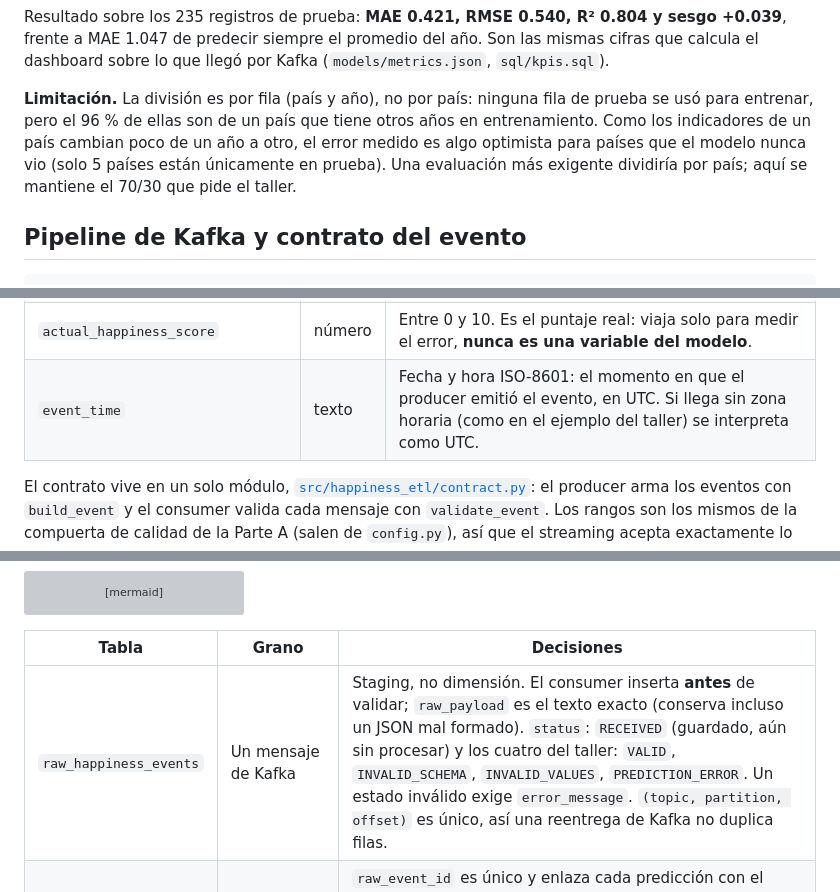
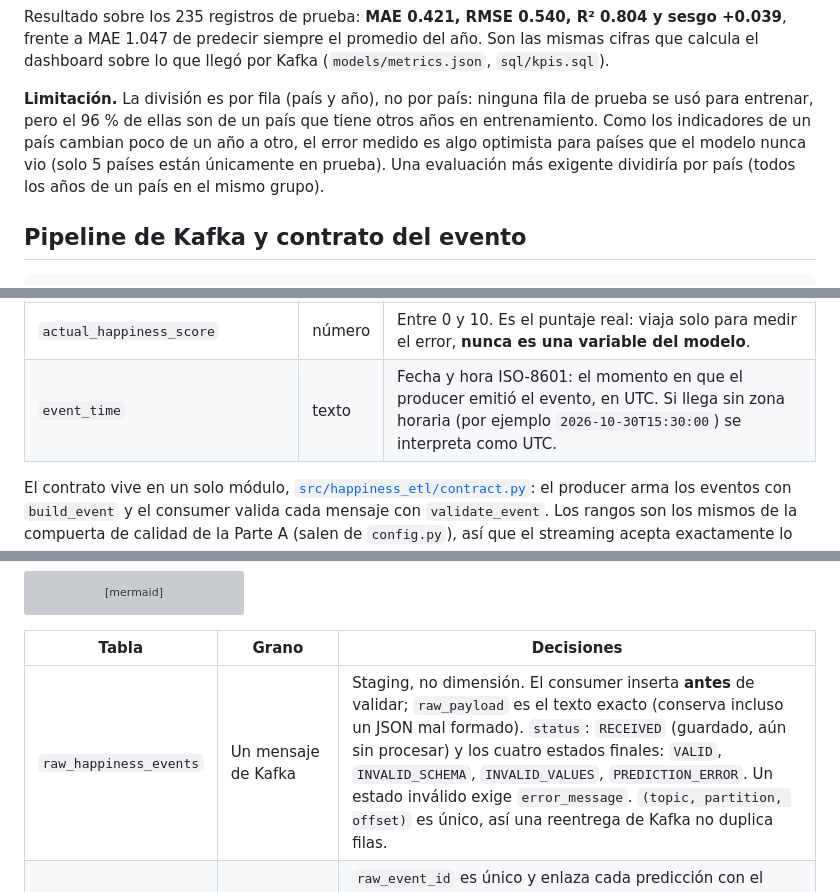
Before and after one commit to Sxg0673/happiness-streaming-etl, a Markdown page: README.md, 3 parts joined by grey strips. GitHub-like rendering; grey boxes are pictures that could not be loaded.

```diff
--- a/README.md
+++ b/README.md
@@ -104,7 +104,7 @@ El análisis está en [`notebooks/eda.ipynb`](notebooks/eda.ipynb) y el entrenam
 
 Resultado sobre los 235 registros de prueba: **MAE 0.421, RMSE 0.540, R² 0.804 y sesgo +0.039**, frente a MAE 1.047 de predecir siempre el promedio del año. Son las mismas cifras que calcula el dashboard sobre lo que llegó por Kafka (`models/metrics.json`, `sql/kpis.sql`).
 
-**Limitación.** La división es por fila (país y año), no por país: ninguna fila de prueba se usó para entrenar, pero el 96 % de ellas son de un país que tiene otros años en entrenamiento. Como los indicadores de un país cambian poco de un año a otro, el error medido es algo optimista para países que el modelo nunca vio (solo 5 países están únicamente en prueba). Una evaluación más exigente dividiría por país; aquí se mantiene el 70/30 que pide el taller.
+**Limitación.** La división es por fila (país y año), no por país: ninguna fila de prueba se usó para entrenar, pero el 96 % de ellas son de un país que tiene otros años en entrenamiento. Como los indicadores de un país cambian poco de un año a otro, el error medido es algo optimista para países que el modelo nunca vio (solo 5 países están únicamente en prueba). Una evaluación más exigente dividiría por país (todos los años de un país en el mismo grupo).
 
 ## Pipeline de Kafka y contrato del evento
 
@@ -139,7 +139,7 @@ Cada mensaje es un objeto JSON en UTF-8 con estos once campos. La llave del mens
 | `year` | entero | Entre 2015 y 2019. No se aceptan `"2019"` ni `2019.5`. |
 | `gdp`, `family`, `health`, `freedom`, `generosity`, `corruption` | número | Finito, entre 0 y 3. El máximo real en los datos es 2.096; el tope de 3 (`FEATURE_MAX` en `config.py`) frena valores absurdos que el modelo extrapolaría sin avisar. |
 | `actual_happiness_score` | número | Entre 0 y 10. Es el puntaje real: viaja solo para medir el error, **nunca es una variable del modelo**. |
-| `event_time` | texto | Fecha y hora ISO-8601: el momento en que el producer emitió el evento, en UTC. Si llega sin zona horaria (como en el ejemplo del taller) se interpreta como UTC. |
+| `event_time` | texto | Fecha y hora ISO-8601: el momento en que el producer emitió el evento, en UTC. Si llega sin zona horaria (por ejemplo `2026-10-30T15:30:00`) se interpreta como UTC. |
 
 El contrato vive en un solo módulo, [`src/happiness_etl/contract.py`](src/happiness_etl/contract.py): el producer arma los eventos con `build_event` y el consumer valida cada mensaje con `validate_event`. Los rangos son los mismos de la compuerta de calidad de la Parte A (salen de `config.py`), así que el streaming acepta exactamente lo que el ETL dio por limpio.
 
@@ -262,7 +262,7 @@ erDiagram
 
 | Tabla | Grano | Decisiones |
 |---|---|---|
-| `raw_happiness_events` | Un mensaje de Kafka | Staging, no dimensión. El consumer inserta **antes** de validar; `raw_payload` es el texto exacto (conserva incluso un JSON mal formado). `status`: `RECEIVED` (guardado, aún sin procesar) y los cuatro del taller: `VALID`, `INVALID_SCHEMA`, `INVALID_VALUES`, `PREDICTION_ERROR`. Un estado inválido exige `error_message`. `(topic, partition, offset)` es único, así una reentrega de Kafka no duplica filas. |
+| `raw_happiness_events` | Un mensaje de Kafka | Staging, no dimensión. El consumer inserta **antes** de validar; `raw_payload` es el texto exacto (conserva incluso un JSON mal formado). `status`: `RECEIVED` (guardado, aún sin procesar) y los cuatro estados finales: `VALID`, `INVALID_SCHEMA`, `INVALID_VALUES`, `PREDICTION_ERROR`. Un estado inválido exige `error_message`. `(topic, partition, offset)` es único, así una reentrega de Kafka no duplica filas. |
 | `fact_predictions` | Una predicción por evento válido | `raw_event_id` es único y enlaza cada predicción con el mensaje que la originó. `prediction_error = predicted_score − actual_score` (con signo: positivo = sobreestima) y `absolute_error` son **columnas generadas**: las calcula PostgreSQL, por lo que nunca quedan inconsistentes. `model_version` identifica el modelo que predijo. |
 | `dim_country` | Un país | `region` viene de la columna Region de 2015-2016; Gambia (solo aparece en 2019) se asignó a mano a Sub-Saharan Africa. Un país nuevo se inserta con región vacía en lugar de rechazar el evento. |
 | `dim_date` | Un reporte anual | `date_id` = año. Es el eje temporal del análisis (tendencia del error por año). El momento del streaming queda en `event_time` y `prediction_timestamp`: todos los eventos se emiten el mismo día, así que una dimensión diaria no aportaría. |
```
Also changed, not shown: other parts of README.md (+9 -7 lines), docs/img/architecture.png, 18 other files.
